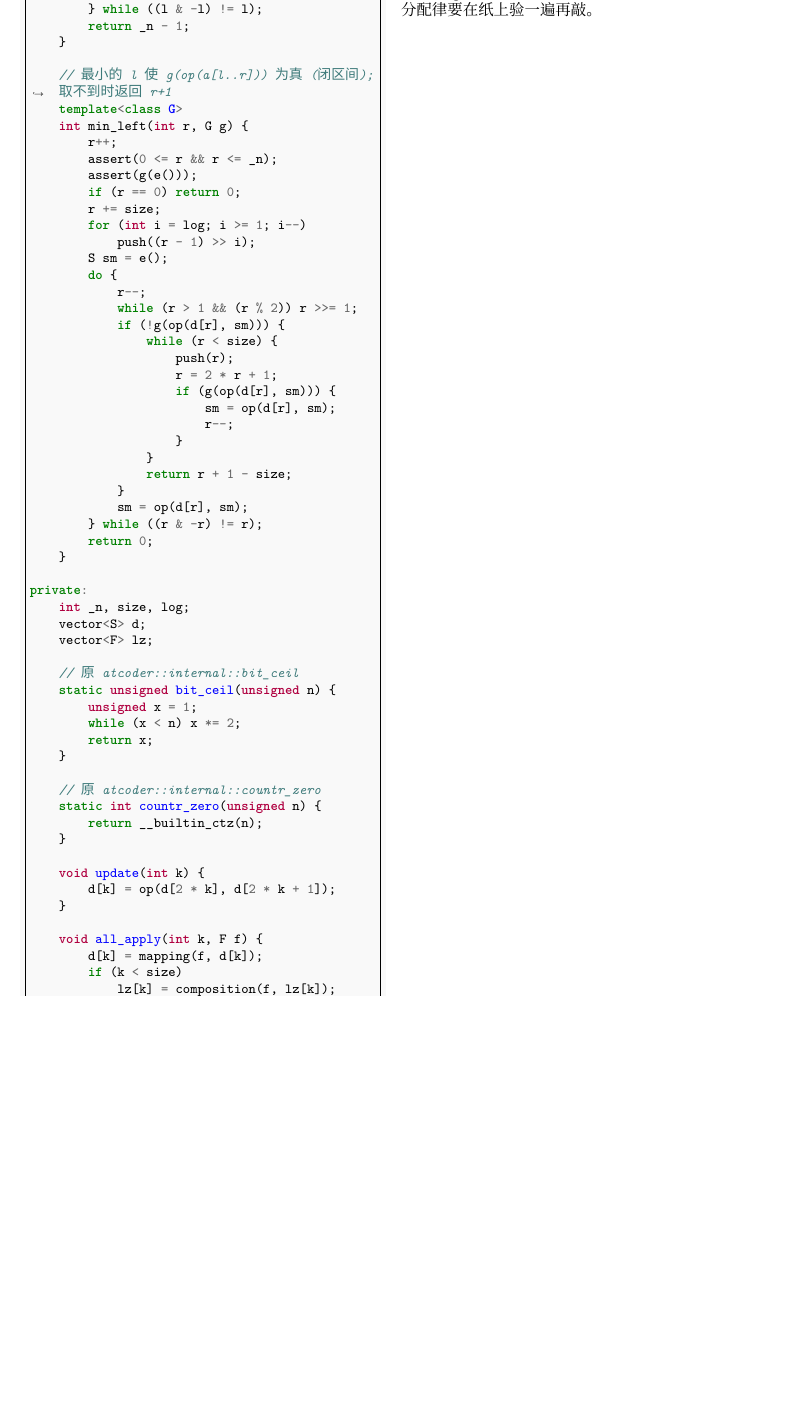
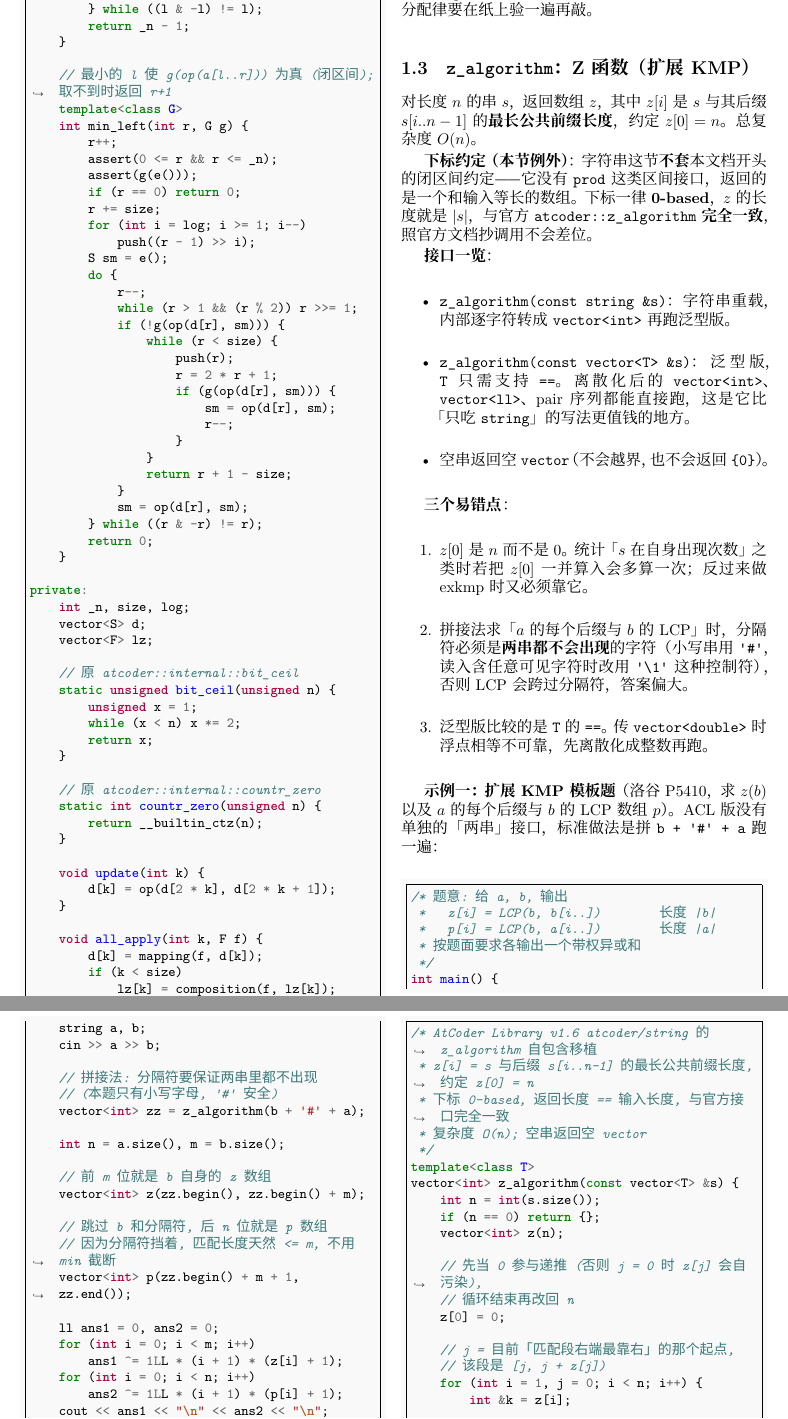
Before and after one commit to znzryb/icpc-ccpc-template, a LaTeX document (atcoder-template/atcoder-template.tex, which reads atcoder-template/acl_z_algorithm.tex): part of page 11 of 11 before the commit and two parts of pages 11 and 12 of 12 after it, the two joined at a grey line, cut so that both start at the same text, the shorter picture padded with empty space. Compiled offline with XeLaTeX; a missing font is replaced by an installed copy or a similar font.

Commit message:
atcoder-template: 新增 ACL z_algorithm（Z 函数/扩展 KMP）自包含移植节

```diff
--- /dev/null
+++ b/atcoder-template/acl_z_algorithm.tex
@@ -0,0 +1,55 @@
+		\subsection{\texttt{z\_algorithm}：Z 函数（扩展 KMP）}
+
+		对长度 $n$ 的串 $s$，返回数组 $z$，其中 $z[i]$ 是 $s$ 与其后缀 $s[i..n-1]$ 的\textbf{最长公共前缀长度}，约定 $z[0] = n$。总复杂度 $O(n)$。
+
+		\textbf{下标约定（本节例外）}：字符串这节\textbf{不套}本文档开头的闭区间约定——它没有 \texttt{prod} 这类区间接口，返回的是一个和输入等长的数组。下标一律 \textbf{0-based}，$z$ 的长度就是 $|s|$，与官方 \texttt{atcoder::z\_algorithm} \textbf{完全一致}，照官方文档抄调用不会差位。
+
+		\textbf{接口一览}：
+
+		\begin{itemize}
+			\item \texttt{z\_algorithm(const string \&s)}：字符串重载，内部逐字符转成 \texttt{vector<int>} 再跑泛型版。
+			\item \texttt{z\_algorithm(const vector<T> \&s)}：泛型版，\texttt{T} 只需支持 \texttt{==}。离散化后的 \texttt{vector<int>}、\texttt{vector<ll>}、pair 序列都能直接跑，这是它比「只吃 \texttt{string}」的写法更值钱的地方。
+			\item 空串返回空 \texttt{vector}（不会越界，也不会返回 \texttt{\{0\}}）。
+		\end{itemize}
+
+		\textbf{三个易错点}：
+
+		\begin{enumerate}
+			\item $z[0]$ 是 $n$ 而不是 $0$。统计「$s$ 在自身出现次数」之类时若把 $z[0]$ 一并算入会多算一次；反过来做 exkmp 时又必须靠它。
+			\item 拼接法求「$a$ 的每个后缀与 $b$ 的 LCP」时，分隔符必须是\textbf{两串都不会出现}的字符（小写串用 \texttt{'\#'}，读入含任意可见字符时改用 \texttt{'\textbackslash 1'} 这种控制符），否则 LCP 会跨过分隔符，答案偏大。
+			\item 泛型版比较的是 \texttt{T} 的 \texttt{==}。传 \texttt{vector<double>} 时浮点相等不可靠，先离散化成整数再跑。
+		\end{enumerate}
+
+		\textbf{示例一：扩展 KMP 模板题}（洛谷 P5410，求 $z(b)$ 以及 $a$ 的每个后缀与 $b$ 的 LCP 数组 $p$）。ACL 版没有单独的「两串」接口，标准做法是拼 \verb|b + '#' + a| 跑一遍：
+
+		\begin{minted}{cpp}
+/* 题意: 给 a, b, 输出
+ *   z[i] = LCP(b, b[i..])        长度 |b|
+ *   p[i] = LCP(b, a[i..])        长度 |a|
+ * 按题面要求各输出一个带权异或和
+ */
+int main() {
+    string a, b;
+    cin >> a >> b;
+
+    // 拼接法: 分隔符要保证两串里都不出现
+    // (本题只有小写字母, '#' 安全)
+    vector<int> zz = z_algorithm(b + '#' + a);
+
+    int n = a.size(), m = b.size();
+
+    // 前 m 位就是 b 自身的 z 数组
+    vector<int> z(zz.begin(), zz.begin() + m);
+
+    // 跳过 b 和分隔符, 后 n 位就是 p 数组
+    // 因为分隔符挡着, 匹配长度天然 <= m, 不用 min 截断
+    vector<int> p(zz.begin() + m + 1, zz.end());
+
+    ll ans1 = 0, ans2 = 0;
+    for (int i = 0; i < m; i++)
+        ans1 ^= 1LL * (i + 1) * (z[i] + 1);
+    for (int i = 0; i < n; i++)
+        ans2 ^= 1LL * (i + 1) * (p[i] + 1);
+    cout << ans1 << "\n" << ans2 << "\n";
+}
+		\end{minted}
@@ -0,0 +65 @@
+    for (int i = 0; i + m <= (int) txt.size(); i++)
@@ -0,0 +85,47 @@
+		\begin{minted}{cpp}
+/* AtCoder Library v1.6 atcoder/string 的 z_algorithm 自包含移植
+ * z[i] = s 与后缀 s[i..n-1] 的最长公共前缀长度, 约定 z[0] = n
+ * 下标 0-based, 返回长度 == 输入长度, 与官方接口完全一致
+ * 复杂度 O(n); 空串返回空 vector
+ */
+template<class T>
+vector<int> z_algorithm(const vector<T> &s) {
+    int n = int(s.size());
+    if (n == 0) return {};
+    vector<int> z(n);
+
+    // 先当 0 参与递推 (否则 j = 0 时 z[j] 会自污染),
+    // 循环结束再改回 n
+    z[0] = 0;
+
+    // j = 目前「匹配段右端最靠右」的那个起点,
+    // 该段是 [j, j + z[j])
+    for (int i = 1, j = 0; i < n; i++) {
+        int &k = z[i];
+
+        // i 落在匹配段外 -> 从 0 暴力匹配;
+        // 落在段内 -> 用对称位置 z[i-j] 当初值,
+        //   但不能超出段的剩余长度 j + z[j] - i
+        k = (j + z[j] <= i) ? 0 : min(j + z[j] - i, z[i - j]);
+
+        // 暴力扩展 (右端不回退, 总次数线性)
+        while (i + k < n && s[k] == s[i + k]) k++;
+
+        // 只有更靠右才换起点
+        if (j + z[j] < i + z[i]) j = i;
+    }
+
+    z[0] = n;
+    return z;
+}
+
+// 字符串重载: 逐字符转 int 再跑泛型版
+vector<int> z_algorithm(const string &s) {
+    int n = int(s.size());
+    vector<int> s2(n);
+    for (int i = 0; i < n; i++) s2[i] = s[i];
+    return z_algorithm(s2);
+}
+		\end{minted}
+
+		\textbf{和主板子那份的关系}：\texttt{template-main} 的字符串章里有一份 lambda 写法的 Z 函数，用 $[l, r]$ 维护最右匹配区间；本节是 ACL 原版风格，用起点 $j$ 加段长 $z[j]$ 表达同一个区间，两者等价。ACL 版多的是\textbf{泛型 \texttt{vector<T>} 重载}——序列而非字符串的题（如离散化后的数组求 LCP）直接能用。
```
Also changed, not shown: atcoder-template/atcoder_library.tex (+2 -0 lines), atcoder-template/out/atcoder-template.pdf, atcoder-template/acl_z_algorithm.tex (28 more changed lines).
